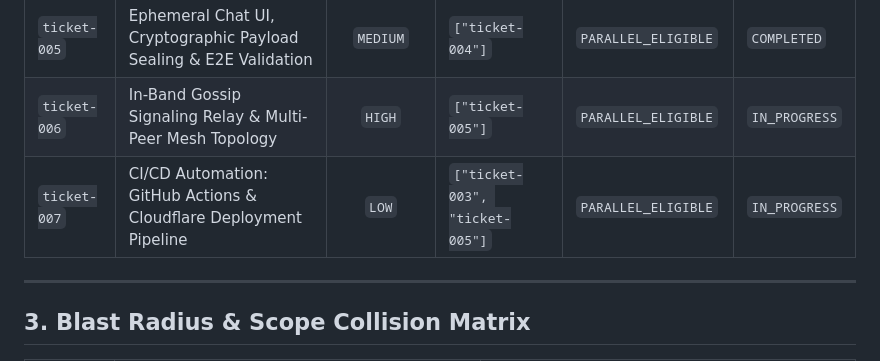
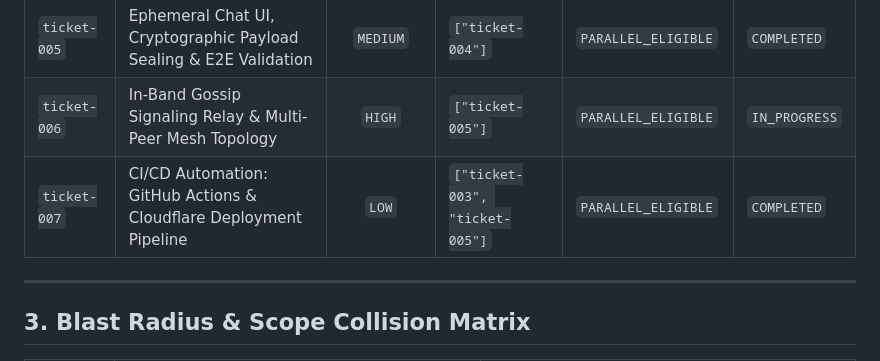
Before and after one commit to MACourtney7/zero-chat, a Markdown page: openspec/roadmaps/serverless-p2p-chat.md, the part around one of its changes. Drawn GitHub-style.

Commit message:
docs: record ticket-007 completion in roadmap manifest

```diff
--- a/openspec/roadmaps/serverless-p2p-chat.md
+++ b/openspec/roadmaps/serverless-p2p-chat.md
@@ -33,7 +33,7 @@ Build an entirely serverless, zero-footprint, real-time peer-to-peer (P2P) commu
 | `ticket-004` | Stateless HMAC Invite Generator & URL Fragment Auto-Drop Joiner | `MEDIUM` | `["ticket-002", "ticket-003"]` | `PARALLEL_ELIGIBLE` | `COMPLETED` |
 | `ticket-005` | Ephemeral Chat UI, Cryptographic Payload Sealing & E2E Validation | `MEDIUM` | `["ticket-004"]` | `PARALLEL_ELIGIBLE` | `COMPLETED` |
 | `ticket-006` | In-Band Gossip Signaling Relay & Multi-Peer Mesh Topology | `HIGH` | `["ticket-005"]` | `PARALLEL_ELIGIBLE` | `IN_PROGRESS` |
-| `ticket-007` | CI/CD Automation: GitHub Actions & Cloudflare Deployment Pipeline | `LOW` | `["ticket-003", "ticket-005"]` | `PARALLEL_ELIGIBLE` | `IN_PROGRESS` |
+| `ticket-007` | CI/CD Automation: GitHub Actions & Cloudflare Deployment Pipeline | `LOW` | `["ticket-003", "ticket-005"]` | `PARALLEL_ELIGIBLE` | `COMPLETED` |
 
 ---
 
```
Also changed, not shown: other parts of openspec/roadmaps/serverless-p2p-chat.md (+1 -1 lines).
